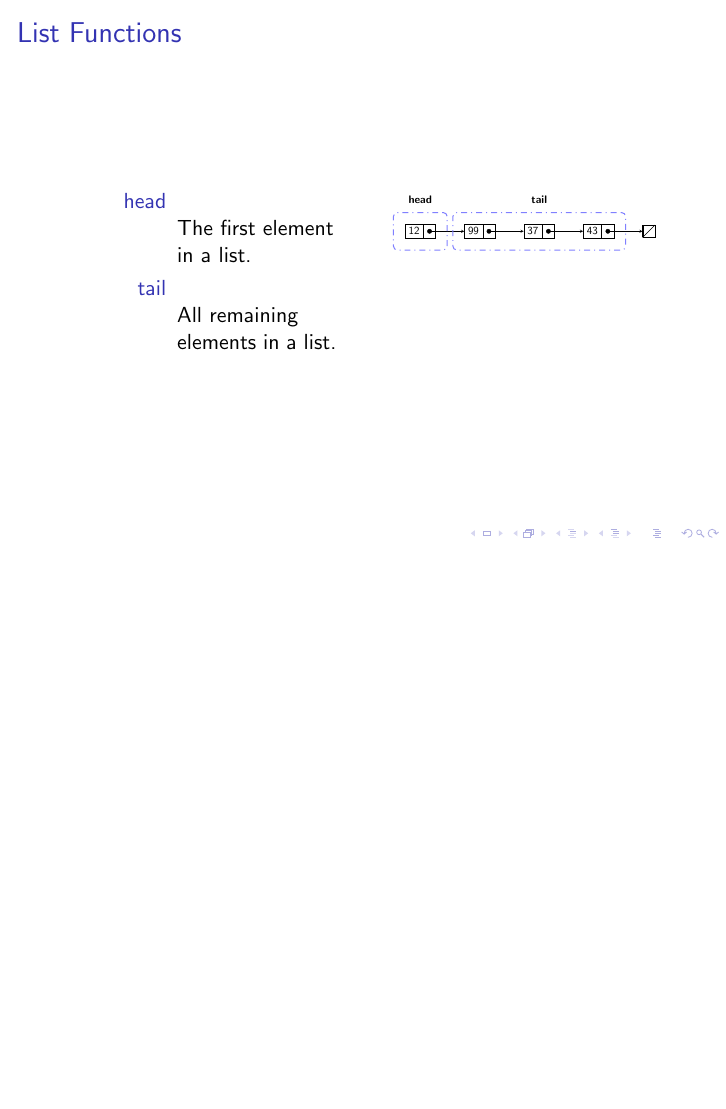
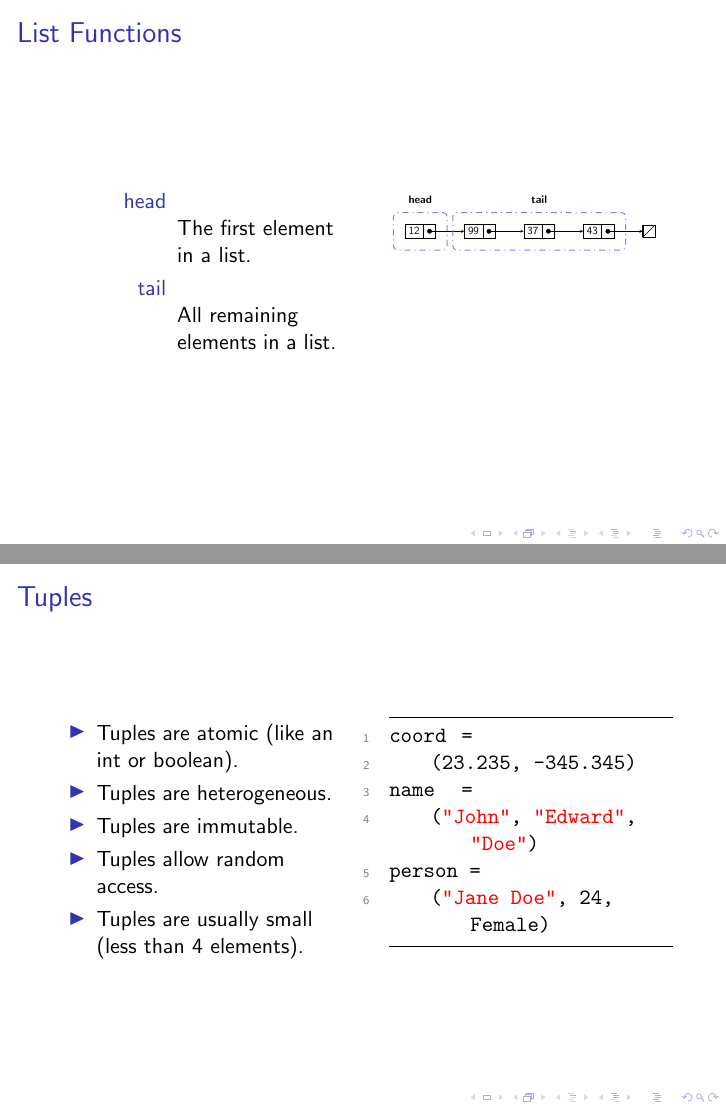
Before and after one commit to AndrewRademacher/haskell-labs, LaTeX slides (fibs/FibsPresentation.tex): page 11 of 11 before the commit and pages 11 and 12 of 12 after it, the two joined at a grey line, the shorter picture padded with empty space. Compiled offline with pdfLaTeX.

Commit message:
Added tuple frame.

```diff
--- a/fibs/FibsPresentation.tex
+++ b/fibs/FibsPresentation.tex
@@ -378,4 +378,31 @@ listD = 0 : listC                   // Insert
             \end{column}
         \end{columns}
     \end{frame}
+
+% FRAME:TUPLES
+    \begin{frame}[fragile=singleslide]
+        \frametitle{Tuples}
+
+        \begin{columns}[c]
+            \begin{column}[T]{5cm}
+                \begin{itemize}
+                    \item Tuples are atomic (like an int or boolean).
+                    \item Tuples are heterogeneous.
+                    \item Tuples are immutable.
+                    \item Tuples allow random access.
+                    \item Tuples are usually small (less than 4 elements).
+                \end{itemize}
+            \end{column}
+            \begin{column}[T]{5cm}
+                \begin{lstlisting}
+coord  =
+    (23.235, -345.345)
+name   =
+    ("John", "Edward", "Doe")
+person =
+    ("Jane Doe", 24, Female)
+                \end{lstlisting}
+            \end{column}
+        \end{columns}
+    \end{frame}
 \end{document}
```
